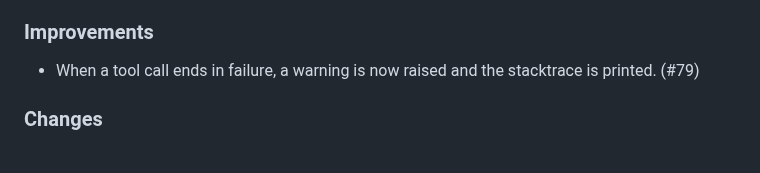
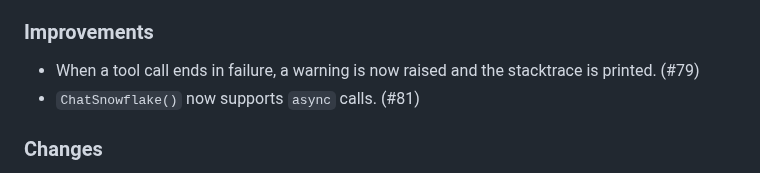
Before and after one commit to posit-dev/chatlas, a Markdown page: CHANGELOG.md, the part around the change. GitHub-like rendering.

Commit message:
Update changelog

```diff
--- a/CHANGELOG.md
+++ b/CHANGELOG.md
@@ -20,6 +20,7 @@ and this project adheres to [Semantic Versioning](https://semver.org/spec/v2.0.0
 ### Improvements
 
 * When a tool call ends in failure, a warning is now raised and the stacktrace is printed. (#79)
+* `ChatSnowflake()` now supports `async` calls. (#81)
 
 ### Changes
 
```
